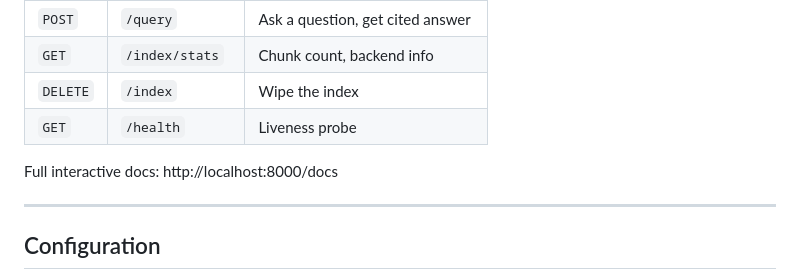
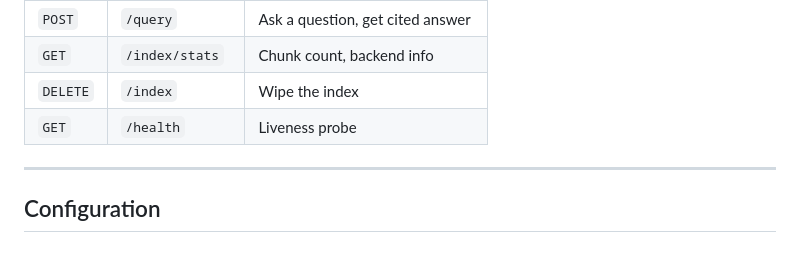
Before and after one commit to amarjeetsingh92/EIKS, a Markdown page: README.md, the part around the change. Drawn GitHub-style; blank space fills up the shorter version.

Commit message:
Remove interactive docs link from README
Removed the link to full interactive docs from the README.

```diff
--- a/README.md
+++ b/README.md
@@ -102,7 +102,6 @@ python cli.py clear
 | `DELETE` | `/index` | Wipe the index |
 | `GET`  | `/health` | Liveness probe |
 
-Full interactive docs: http://localhost:8000/docs
 
 ---
 
```
